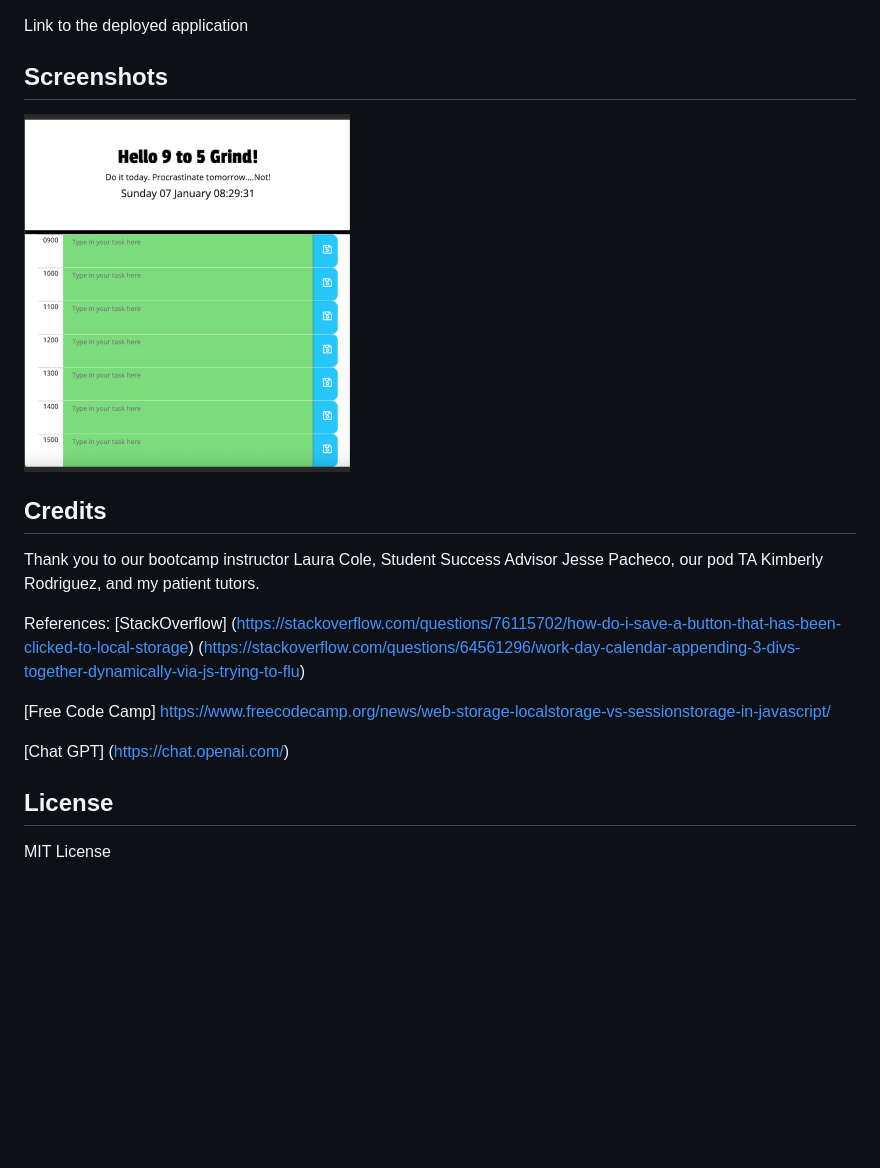
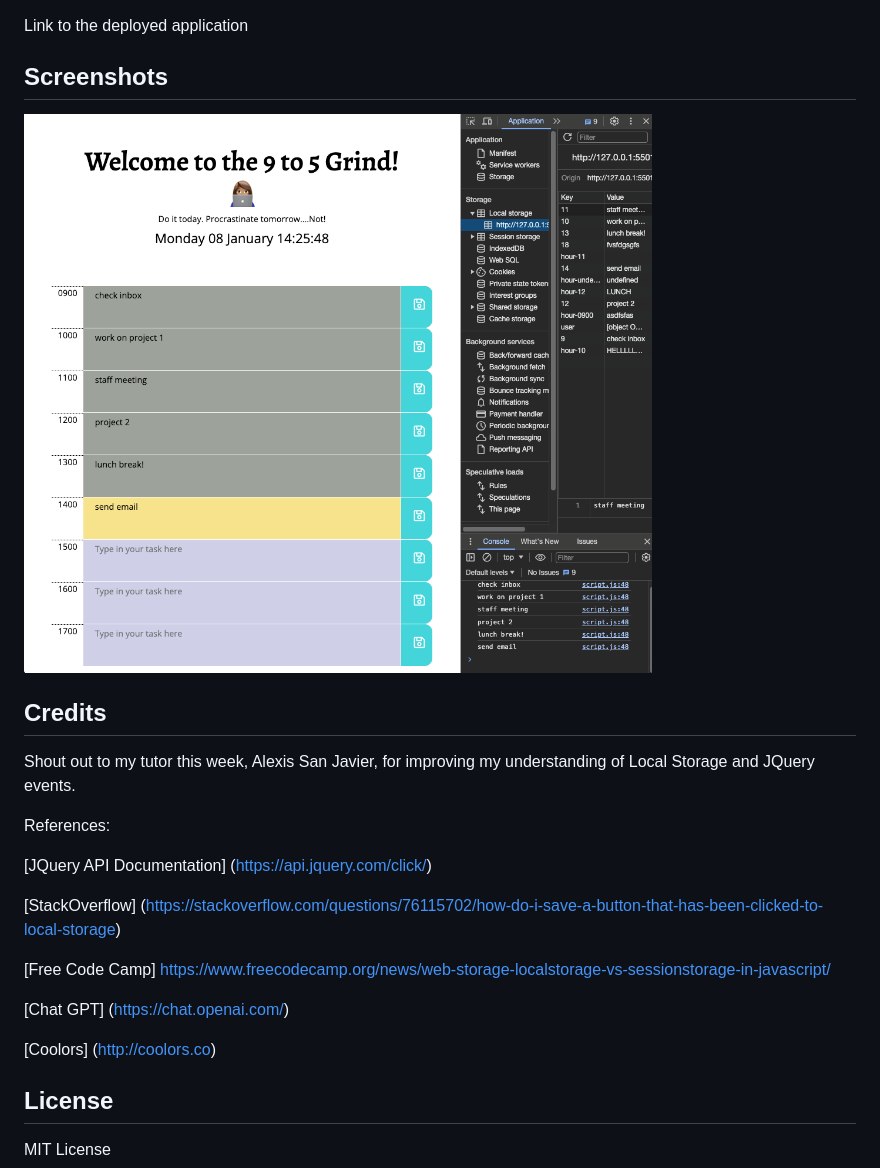
Before and after one commit to codeswitchstudio/day-calendar, a Markdown page: README.md, the part around the change. Rendered like a GitHub page; pictures changed too: assets/images/screenshot-workDay.png; blank space fills up the shorter version.

Commit message:
finally figured out event listener and local storage

```diff
--- a/README.md
+++ b/README.md
@@ -21,25 +21,28 @@ Link to the deployed application
 
 
 ## Screenshots
-
 ![Landing page](./assets/images/screenshot-workDay.png)
 
 
-
 ## Credits
-
-Thank you to our bootcamp instructor Laura Cole, Student Success Advisor Jesse Pacheco, our pod TA Kimberly Rodriguez, and my patient tutors.
+Shout out to my tutor this week, Alexis San Javier, for improving my understanding of Local Storage and JQuery events.
 
 References:
+
+[JQuery API Documentation]
+(https://api.jquery.com/click/)
+
 [StackOverflow]
 (https://stackoverflow.com/questions/76115702/how-do-i-save-a-button-that-has-been-clicked-to-local-storage)
-(https://stackoverflow.com/questions/64561296/work-day-calendar-appending-3-divs-together-dynamically-via-js-trying-to-flu)
 
 [Free Code Camp]
 https://www.freecodecamp.org/news/web-storage-localstorage-vs-sessionstorage-in-javascript/
 
 [Chat GPT]
 (https://chat.openai.com/)
+
+[Coolors]
+(http://coolors.co)
 
 ## License
 MIT License
```
Also changed, not shown: assets/images/screenshot-workDayPlanner.png (deleted), 6 other files.
